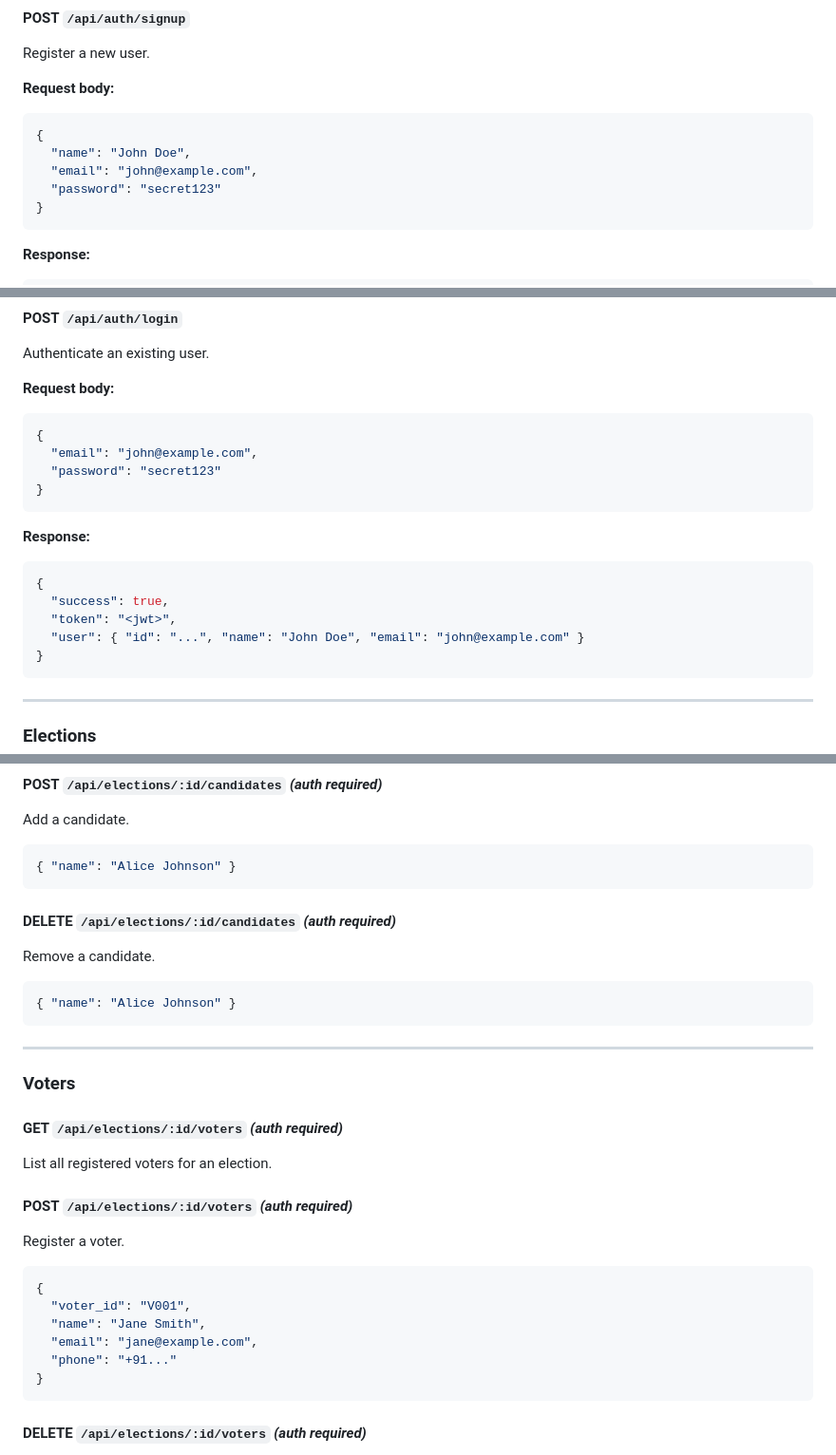
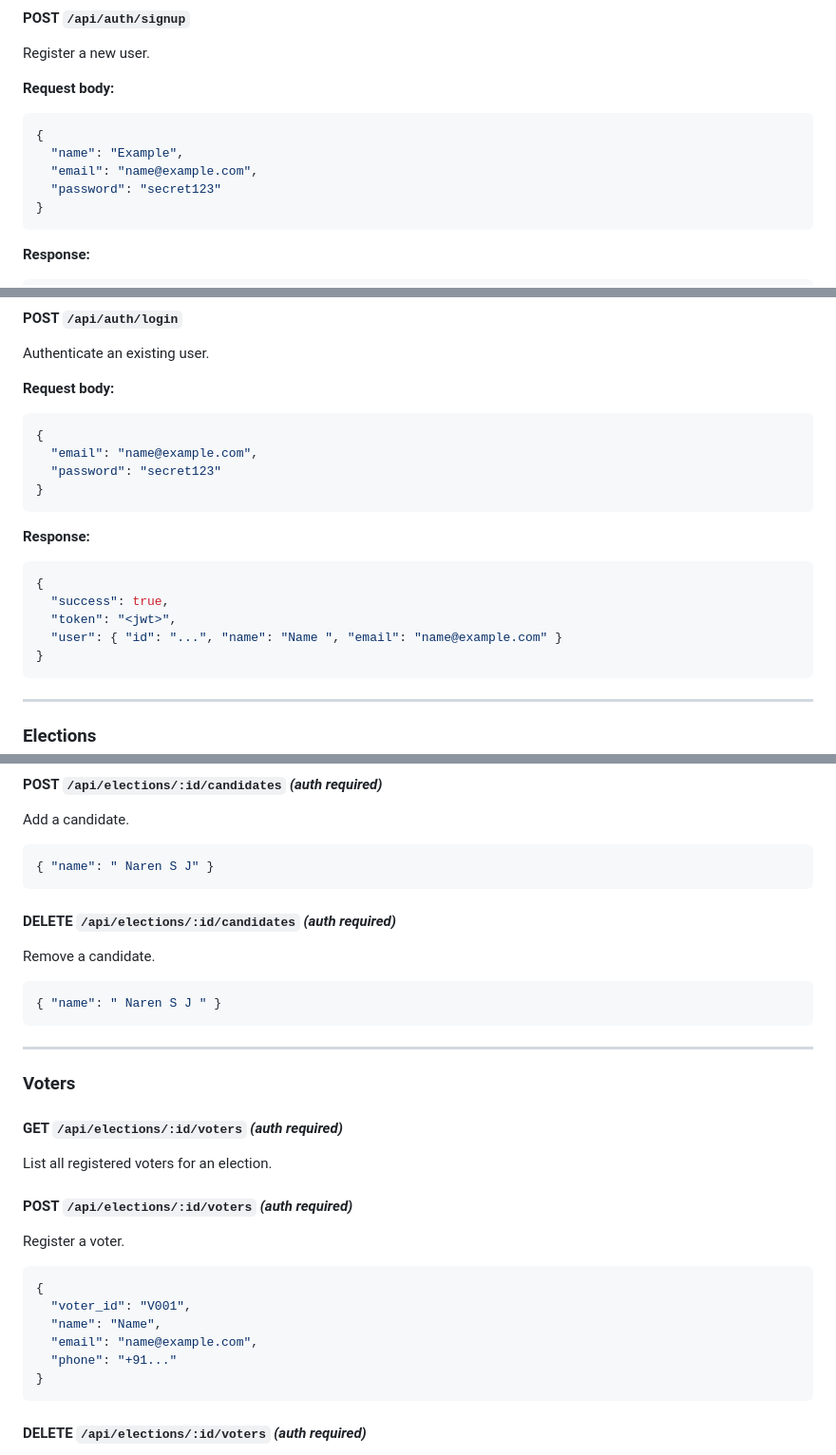
Before and after one commit to Naren1520/Voting_Management_system, a Markdown page: README.md, 3 parts joined by grey strips. Shown at 95% size. GitHub-like rendering.

Commit message:
added documentation

````diff
--- a/README.md
+++ b/README.md
@@ -321,8 +322,8 @@ Register a new user.
 **Request body:**
 ```json
 {
-  "name": "John Doe",
-  "email": "john@example.com",
+  "name": "Example",
+  "email": "name@example.com",
   "password": "secret123"
 }
 ```
@@ -344,7 +345,7 @@ Authenticate an existing user.
 **Request body:**
 ```json
 {
-  "email": "john@example.com",
+  "email": "name@example.com",
   "password": "secret123"
 }
 ```
@@ -354,7 +355,7 @@ Authenticate an existing user.
 {
   "success": true,
   "token": "<jwt>",
-  "user": { "id": "...", "name": "John Doe", "email": "john@example.com" }
+  "user": { "id": "...", "name": "Name ", "email": "name@example.com" }
 }
 ```
 
@@ -390,14 +391,14 @@ List all candidates for an election.
 Add a candidate.
 
 ```json
-{ "name": "Alice Johnson" }
+{ "name": " Naren S J" }
 ```
 
 #### DELETE `/api/elections/:id/candidates`  *(auth required)*
 Remove a candidate.
 
 ```json
-{ "name": "Alice Johnson" }
+{ "name": " Naren S J " }
 ```
 
 ---
@@ -413,8 +414,8 @@ Register a voter.
 ```json
 {
   "voter_id": "V001",
-  "name": "Jane Smith",
-  "email": "jane@example.com",
+  "name": "Name",
+  "email": "name@example.com",
   "phone": "+91..."
 }
 ```
````
Also changed, not shown: other parts of README.md (+5 -2 lines).
